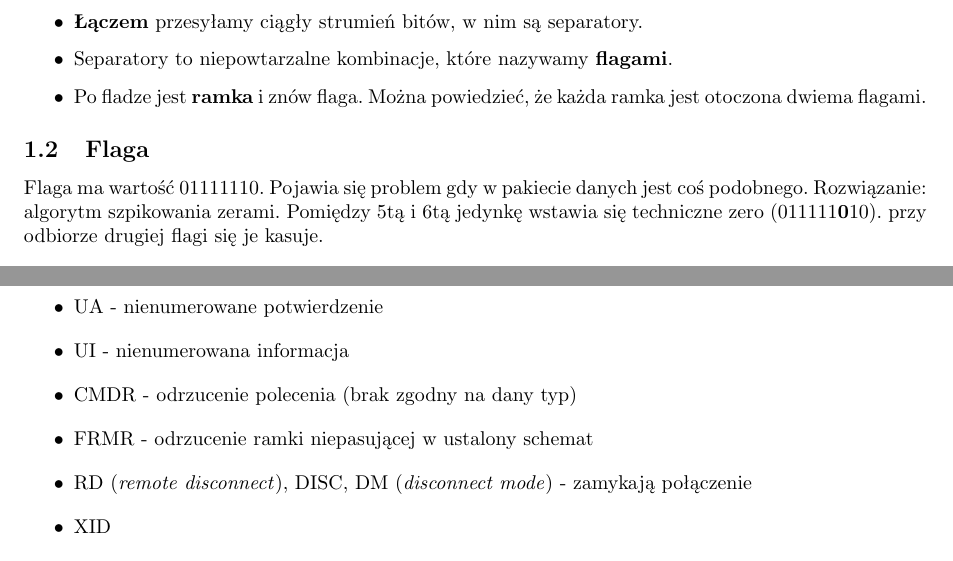
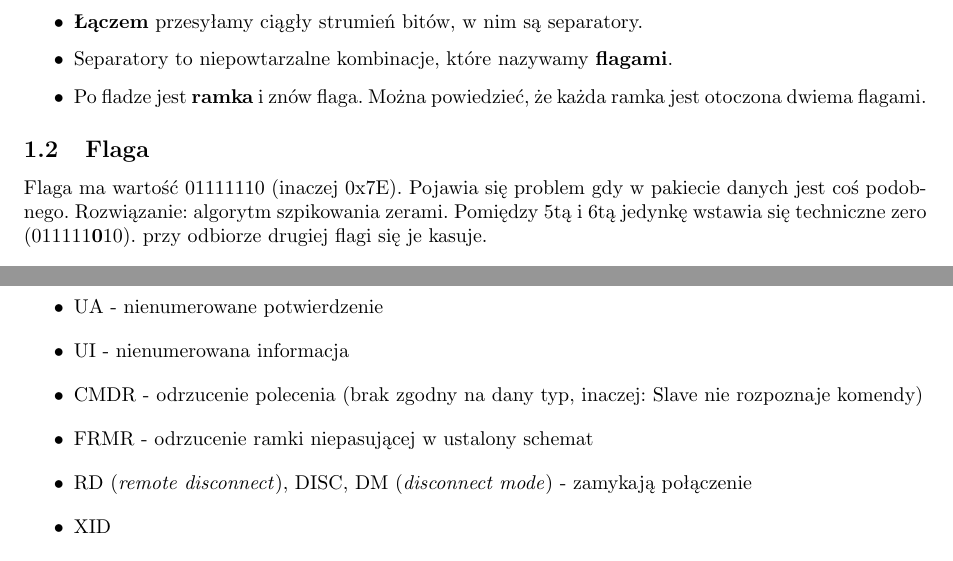
Before and after one commit to Forczu/Sieci-Komputerowe-Ultimate, a LaTeX document (sk_ultimate.tex): two parts of pages 11 and 12 of 28, joined at a grey line, cut so that both start at the same text. Compiled offline with pdfLaTeX.

Commit message:
Drobne poprawki z własnych notatek (do Ethernetu)

```diff
--- a/sk_ultimate.tex
+++ b/sk_ultimate.tex
@@ -330,7 +330,7 @@ Zastosowanie tego rozwiązania niesie ze sobą konsekwencje:
 	\item Po fladze jest \textbf{ramka} i znów flaga. Można powiedzieć, że każda ramka jest otoczona dwiema flagami.
 \end{itemize}
 \subsection{Flaga}
-Flaga ma wartość $ 01111110 $. Pojawia się problem gdy w pakiecie danych jest coś podobnego. Rozwiązanie: algorytm szpikowania zerami. Pomiędzy 5tą i 6tą jedynkę wstawia się techniczne zero ($ 011111\textbf{0}10 $). przy odbiorze drugiej flagi się je kasuje.
+Flaga ma wartość $ 01111110 $ (inaczej 0x7E). Pojawia się problem gdy w pakiecie danych jest coś podobnego. Rozwiązanie: algorytm szpikowania zerami. Pomiędzy 5tą i 6tą jedynkę wstawia się techniczne zero ($ 011111\textbf{0}10 $). przy odbiorze drugiej flagi się je kasuje.
 \subsection{Format ramki}
 \begin{table}[h]
 	\begin{tabular}{|c|c|c|c|c|c|}
@@ -381,7 +381,7 @@ ADR = 0xFF $ \longrightarrow $ transmisja rozgłoszeniowa.
 \begin{itemize}
 	\item UA - nienumerowane potwierdzenie
 	\item UI - nienumerowana informacja
-	\item CMDR - odrzucenie polecenia (brak zgodny na dany typ)
+	\item CMDR - odrzucenie polecenia (brak zgodny na dany typ, inaczej: Slave nie rozpoznaje komendy)
 	\item FRMR - odrzucenie ramki niepasującej w ustalony schemat
 	\item RD (\emph{remote disconnect}), DISC, DM (\emph{disconnect mode}) - zamykają połączenie
 	\item XID
```
Also changed, not shown: sk_ultimate.tex (3 more changed lines), 4 other files.
